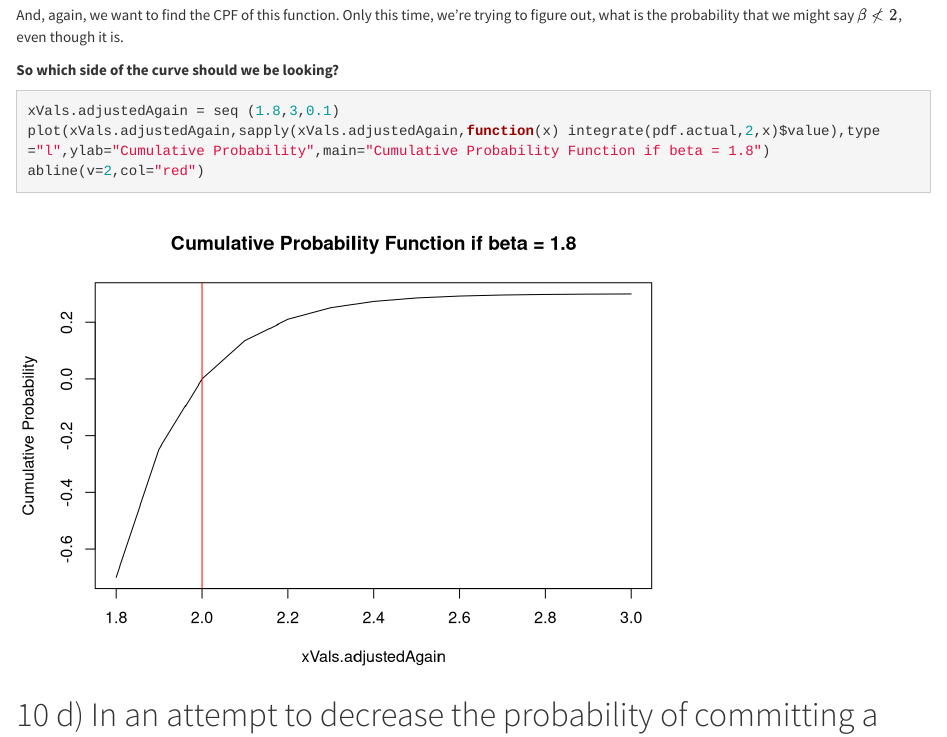
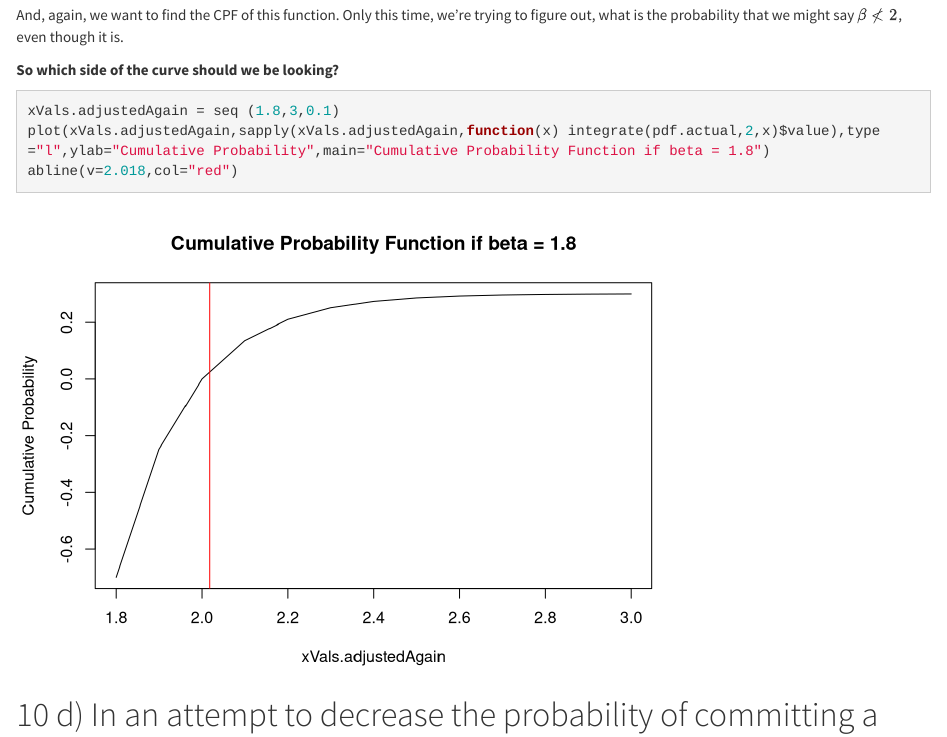
Before and after one commit to gavinsta/MDSA, an R Markdown document (Question11_breakdown.Rmd): the page in a window 1100 px wide, from 11740 px down. Rendered offline with R 4.5, knitr and Pandoc, with nearby package versions.

Commit message:
Fixed typo on line 208. Should be looking at 2.018 not 2

````diff
--- a/Question11_breakdown.Rmd
+++ b/Question11_breakdown.Rmd
@@ -205,7 +205,7 @@ And, again, we want to find the CPF of this function. Only this time, we're tryi
 ```{r}
 xVals.adjustedAgain = seq (1.8,3,0.1)
 plot(xVals.adjustedAgain,sapply(xVals.adjustedAgain,function(x) integrate(pdf.actual,2,x)$value),type="l",ylab="Cumulative Probability",main="Cumulative Probability Function if beta = 1.8")
-abline(v=2,col="red")
+abline(v=2.018,col="red")
 ```
 
 # 10 d) In an attempt to decrease the probability of committing a Type II error, the value of $\alpha$  was increased from the value in (a) to 0.20. From a sample of $n=6$and a $\alpha = 0.20$, what value(s) of $X_{Min}$ would result in a rejection of the null hypothesis?
````
Also changed, not shown: 2 other files.
